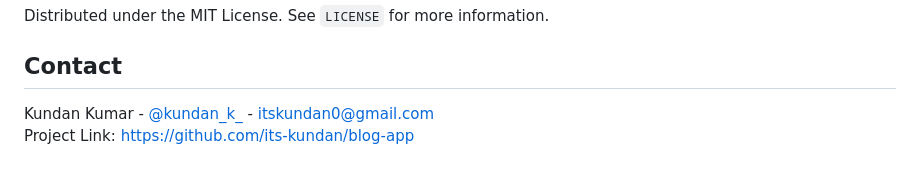
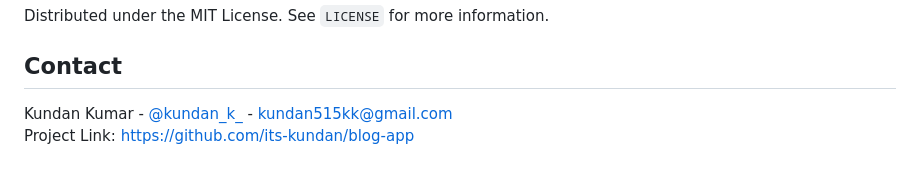
Before and after one commit to its-kundan/blog-app, a Markdown page: README.md, the part around the change. GitHub-like rendering.

```diff
--- a/README.md
+++ b/README.md
@@ -228,5 +228,5 @@ Distributed under the MIT License. See `LICENSE` for more information.
 
 ## Contact
 
-Kundan Kumar - [@kundan_k_](https://x.com/kundan_k_) - itskundan0@gmail.com
+Kundan Kumar - [@kundan_k_](https://x.com/kundan_k_) - kundan515kk@gmail.com
 Project Link: [https://github.com/its-kundan/blog-app](https://github.com/its-kundan/blog-app)
```
